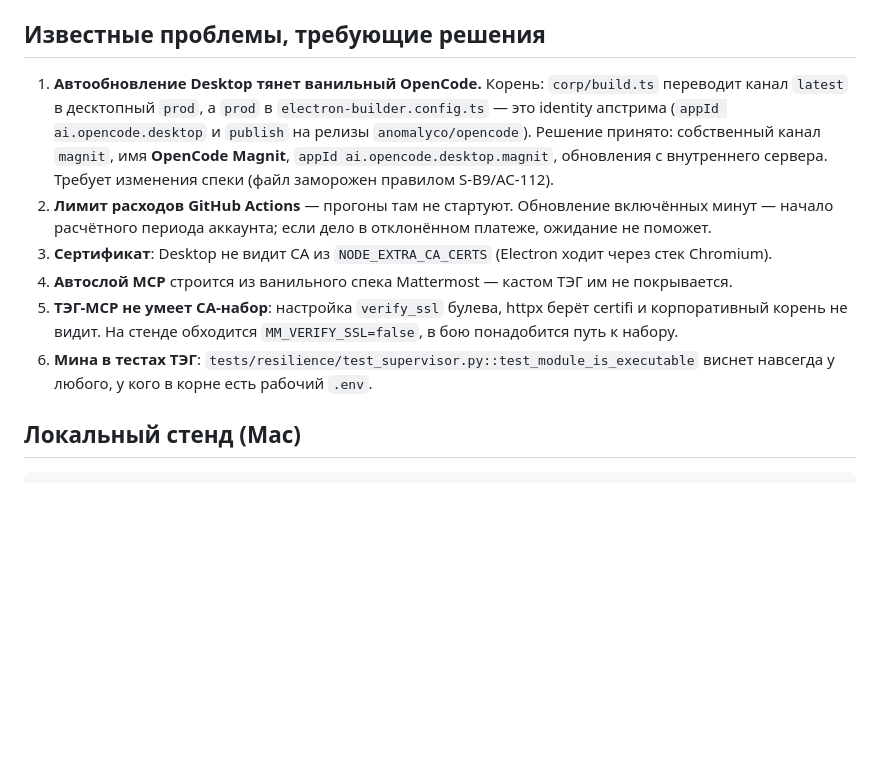
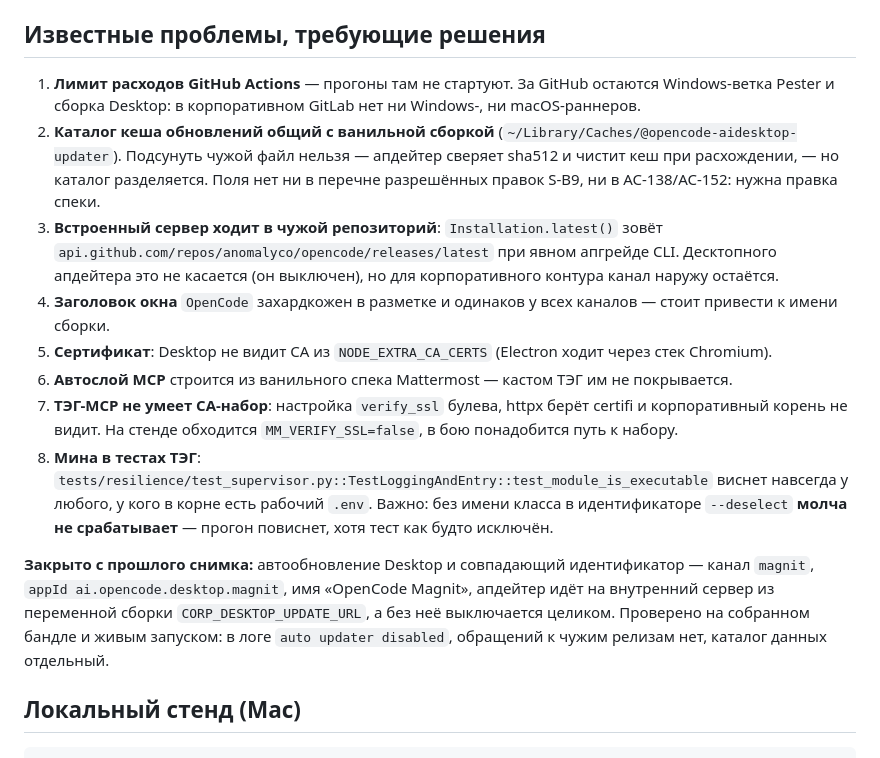
Before and after one commit to mshishenkov1/opencode-mcp-hub, a Markdown page: docs/STATUS.md, the part around the change. Rendered like a GitHub page; blank space fills up the shorter version.

Commit message:
docs: закрыты вопросы Desktop, обновлён список открытых

````diff
--- a/docs/STATUS.md
+++ b/docs/STATUS.md
@@ -119,19 +119,28 @@ Windows- и macOS-проверки в корпоративном GitLab нево
 - `opencode-mcp-hub-i3/bugs/BUG-I4-005.json` — **open**, непригодный как заголовок токен.
 
 ## Известные проблемы, требующие решения
-1. **Автообновление Desktop тянет ванильный OpenCode.** Корень: `corp/build.ts` переводит канал `latest` в
-   десктопный `prod`, а `prod` в `electron-builder.config.ts` — это identity апстрима (`appId ai.opencode.desktop`
-   и `publish` на релизы `anomalyco/opencode`). Решение принято: собственный канал `magnit`, имя
-   **OpenCode Magnit**, `appId ai.opencode.desktop.magnit`, обновления с внутреннего сервера. Требует изменения
-   спеки (файл заморожен правилом S-B9/AC-112).
-2. **Лимит расходов GitHub Actions** — прогоны там не стартуют. Обновление включённых минут — начало расчётного
-   периода аккаунта; если дело в отклонённом платеже, ожидание не поможет.
-3. **Сертификат**: Desktop не видит CA из `NODE_EXTRA_CA_CERTS` (Electron ходит через стек Chromium).
-4. **Автослой MCP** строится из ванильного спека Mattermost — кастом ТЭГ им не покрывается.
-5. **ТЭГ-MCP не умеет CA-набор**: настройка `verify_ssl` булева, httpx берёт certifi и корпоративный корень
+1. **Лимит расходов GitHub Actions** — прогоны там не стартуют. За GitHub остаются Windows-ветка Pester
+   и сборка Desktop: в корпоративном GitLab нет ни Windows-, ни macOS-раннеров.
+2. **Каталог кеша обновлений общий с ванильной сборкой** (`~/Library/Caches/@opencode-aidesktop-updater`).
+   Подсунуть чужой файл нельзя — апдейтер сверяет sha512 и чистит кеш при расхождении, — но каталог
+   разделяется. Поля нет ни в перечне разрешённых правок S-B9, ни в AC-138/AC-152: нужна правка спеки.
+3. **Встроенный сервер ходит в чужой репозиторий**: `Installation.latest()` зовёт
+   `api.github.com/repos/anomalyco/opencode/releases/latest` при явном апгрейде CLI. Десктопного апдейтера
+   это не касается (он выключен), но для корпоративного контура канал наружу остаётся.
+4. **Заголовок окна** `OpenCode` захардкожен в разметке и одинаков у всех каналов — стоит привести
+   к имени сборки.
+5. **Сертификат**: Desktop не видит CA из `NODE_EXTRA_CA_CERTS` (Electron ходит через стек Chromium).
+6. **Автослой MCP** строится из ванильного спека Mattermost — кастом ТЭГ им не покрывается.
+7. **ТЭГ-MCP не умеет CA-набор**: настройка `verify_ssl` булева, httpx берёт certifi и корпоративный корень
    не видит. На стенде обходится `MM_VERIFY_SSL=false`, в бою понадобится путь к набору.
-6. **Мина в тестах ТЭГ**: `tests/resilience/test_supervisor.py::test_module_is_executable` виснет навсегда
-   у любого, у кого в корне есть рабочий `.env`.
+8. **Мина в тестах ТЭГ**: `tests/resilience/test_supervisor.py::TestLoggingAndEntry::test_module_is_executable`
+   виснет навсегда у любого, у кого в корне есть рабочий `.env`. Важно: без имени класса в идентификаторе
+   `--deselect` **молча не срабатывает** — прогон повиснет, хотя тест как будто исключён.
+
+**Закрыто с прошлого снимка:** автообновление Desktop и совпадающий идентификатор — канал `magnit`,
+`appId ai.opencode.desktop.magnit`, имя «OpenCode Magnit», апдейтер идёт на внутренний сервер из переменной
+сборки `CORP_DESKTOP_UPDATE_URL`, а без неё выключается целиком. Проверено на собранном бандле и живым
+запуском: в логе `auto updater disabled`, обращений к чужим релизам нет, каталог данных отдельный.
 
 ## Локальный стенд (Mac)
 ```
````
